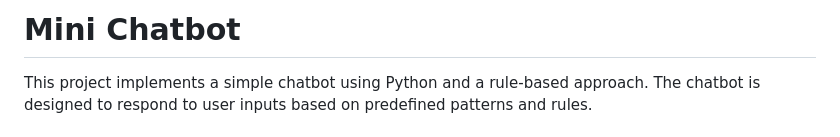
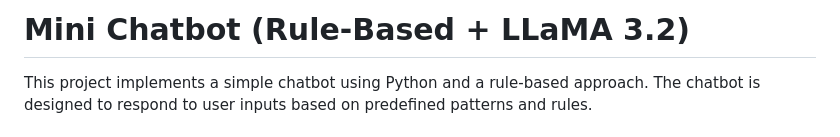
Before and after one commit to arupa444/Mini-Chatbot, a Markdown page: README.md, the part around the change. Drawn GitHub-style.

```diff
--- a/README.md
+++ b/README.md
@@ -1,4 +1,4 @@
-# Mini Chatbot
+# Mini Chatbot (Rule-Based + LLaMA 3.2)
 
 This project implements a simple chatbot using Python and a rule-based approach. The chatbot is designed to respond to user inputs based on predefined patterns and rules.
 
```
